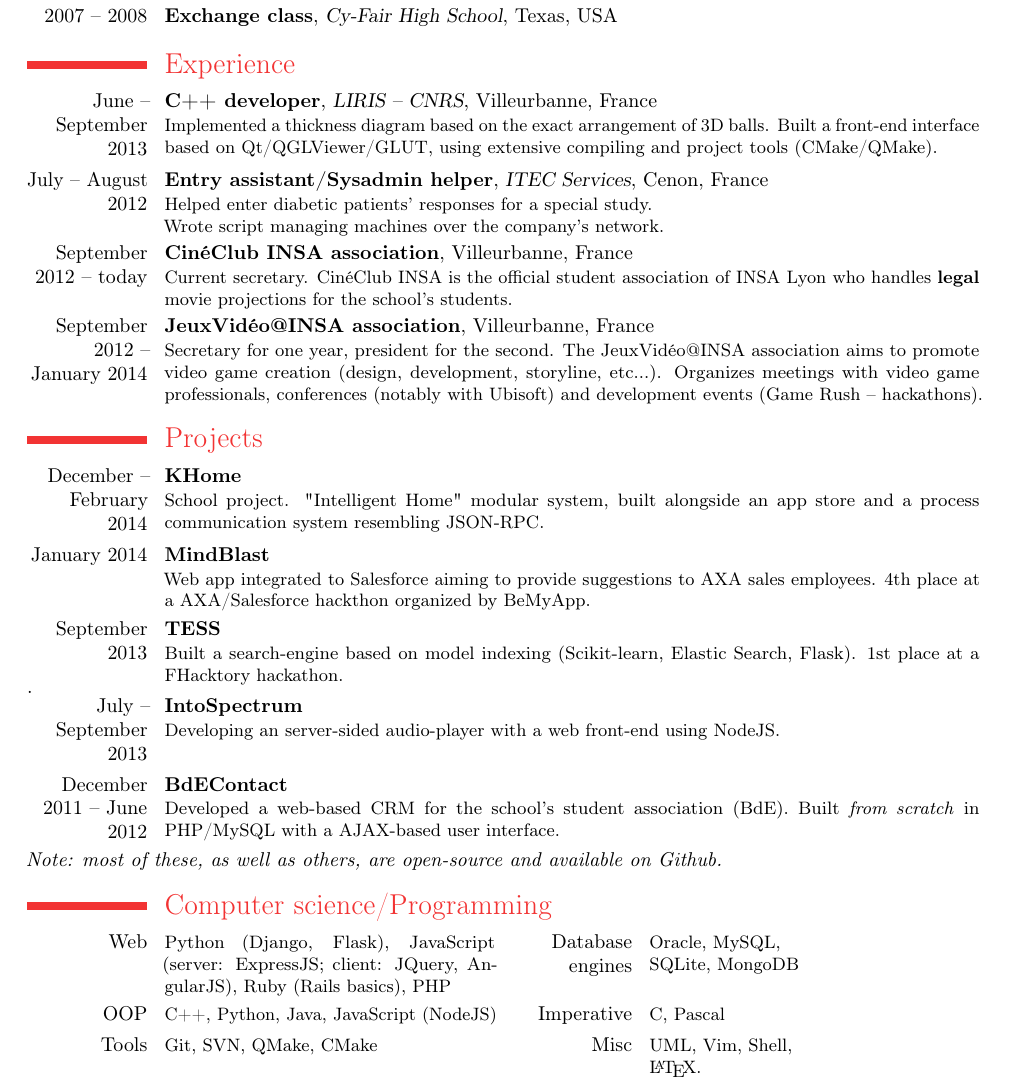
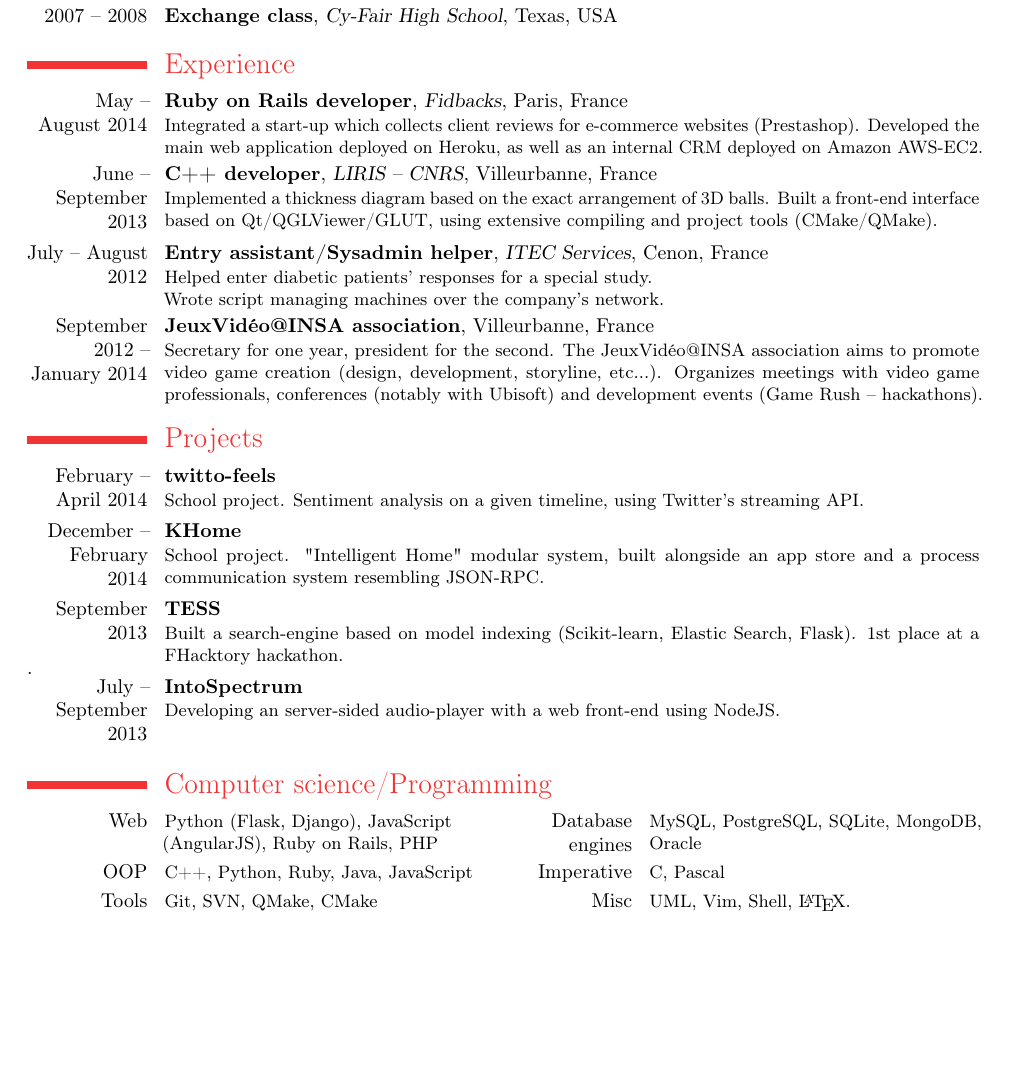
Before and after one commit to jmcomets/cv, a LaTeX CV (cv-en.tex): part of page 1 of 2 before the commit and part of the page after it, cut so that both start at the same text, the shorter picture padded with empty space. Compiled offline with pdfLaTeX.

Commit message:
Update for August 2014 (Fidbacks)

```diff
--- a/cv-en.tex
+++ b/cv-en.tex
@@ -19,6 +19,12 @@
 
 \section{Experience}
 
+\cventry{May -- August 2014}{Ruby on Rails
+    developer}{Fidbacks}{Paris}{France}{Integrated a start-up which collects
+    client reviews for e-commerce websites (Prestashop). Developed the main web
+    application deployed on Heroku, as well as an internal CRM deployed on
+    Amazon AWS-EC2.}
+
 \cventry{June -- September 2013}{C++ developer}{LIRIS --
     CNRS}{Villeurbanne}{France}{Implemented a thickness diagram based on the
     exact arrangement of 3D balls. Built a front-end interface based on
@@ -29,10 +35,10 @@
     Services}{Cenon}{France}{Helped enter diabetic patients' responses for a
     special study.\\Wrote script managing machines over the company's network.}
 
-\cventry{September 2012 -- today}{CinéClub INSA
-    association}{}{Villeurbanne}{France}{Current secretary. CinéClub INSA is
-    the official student association of INSA Lyon who handles \textbf{legal}
-    movie projections for the school's students.}
+%\cventry{September 2012 -- today}{CinéClub INSA
+    %association}{}{Villeurbanne}{France}{Current secretary. CinéClub INSA is
+    %the official student association of INSA Lyon who handles \textbf{legal}
+    %movie projections for the school's students.}
 
 \cventry{September 2012 -- January 2014}{JeuxVidéo@INSA
     association}{}{Villeurbanne}{France}{Secretary for one year, president for
@@ -48,16 +54,16 @@
 
 \section{Projects}
 
-%\cventry{February -- April 2014}{twitto-feels}{}{}{}{School project.
-    %Sentiment analysis on a given timeline, using Twitter's API.}
+\cventry{February -- April 2014}{twitto-feels}{}{}{}{School project.
+    Sentiment analysis on a given timeline, using Twitter's streaming API.}
 
 \cventry{December -- February 2014}{KHome}{}{}{}{School project.
     "Intelligent Home" modular system, built alongside an app store and a
     process communication system resembling JSON-RPC.}
 
-\cventry{January 2014}{MindBlast}{}{}{}{Web app integrated to
-    Salesforce aiming to provide suggestions to AXA sales employees. 4th
-    place at a AXA/Salesforce hackthon organized by BeMyApp.}
+%\cventry{January 2014}{MindBlast}{}{}{}{Web app integrated to
+    %Salesforce aiming to provide suggestions to AXA sales employees. 4th
+    %place at a AXA/Salesforce hackthon organized by BeMyApp.}
 
 \cventry{September 2013}{TESS}{}{}{}{Built a search-engine based
     on model indexing (Scikit-learn, Elastic Search, Flask). 1st place
@@ -66,9 +72,9 @@
 \cventry{July -- September 2013}{IntoSpectrum}{}{}{}{Developing
     an server-sided audio-player with a web front-end using NodeJS.}
 
-\cventry{December 2011 -- June 2012}{BdEContact}{}{}{}{Developed a
-    web-based CRM for the school's student association (BdE). Built
-    \textit{from scratch} in PHP/MySQL with a AJAX-based user interface.}
+%\cventry{December 2011 -- June 2012}{BdEContact}{}{}{}{Developed a
+    %web-based CRM for the school's student association (BdE). Built
+    %\textit{from scratch} in PHP/MySQL with a AJAX-based user interface.}
 
 %\cventry{December 2012 -- May 2013}{EUSDAB}{}{}{Developed a
     %fighting-platform game in C++11 using SFML, Boost and CMake \\(Super Smash
@@ -77,17 +83,17 @@
 %\cventry{June 2011 -- December 2013}{jmc-consultant}{}{}{}{Built
     %from-scratch a website in PHP with a custom design.}
 
-\textit{Note: most of these, as well as others, are open-source and available on
-    \href{https://github.com/jmcomets}{Github}.}
+%\textit{Note: most of these, as well as others, are open-source and available on
+    %\href{https://github.com/jmcomets}{Github}.}
 
 \section{Computer science/Programming}
 
-\cvcomputer{Web}{Python (Django, Flask), JavaScript (server: ExpressJS; client:
-    JQuery, AngularJS), Ruby (Rails basics), PHP}{Database engines}{Oracle,
-    MySQL, \\SQLite, MongoDB}
-\cvcomputer{OOP}{C++, Python, Java, JavaScript (NodeJS)}{Imperative}{C,
-    Pascal}
-\cvcomputer{Tools}{Git, SVN, QMake, CMake}{Misc}{UML, Vim, Shell, \\\LaTeX.}
+\cvcomputer{Web}{Python (Flask, Django), JavaScript \\(AngularJS), Ruby on Rails, PHP}
+    {Database engines}{MySQL, PostgreSQL, SQLite, MongoDB, Oracle}
+\cvcomputer{OOP}{C++, Python, Ruby, Java, JavaScript}
+    {Imperative}{C, Pascal}
+\cvcomputer{Tools}{Git, SVN, QMake, CMake}
+    {Misc}{UML, Vim, Shell, \LaTeX.}
 
 \section{Languages}
 
```
Also changed, not shown: cv-fr.tex (+15 -6 lines).
